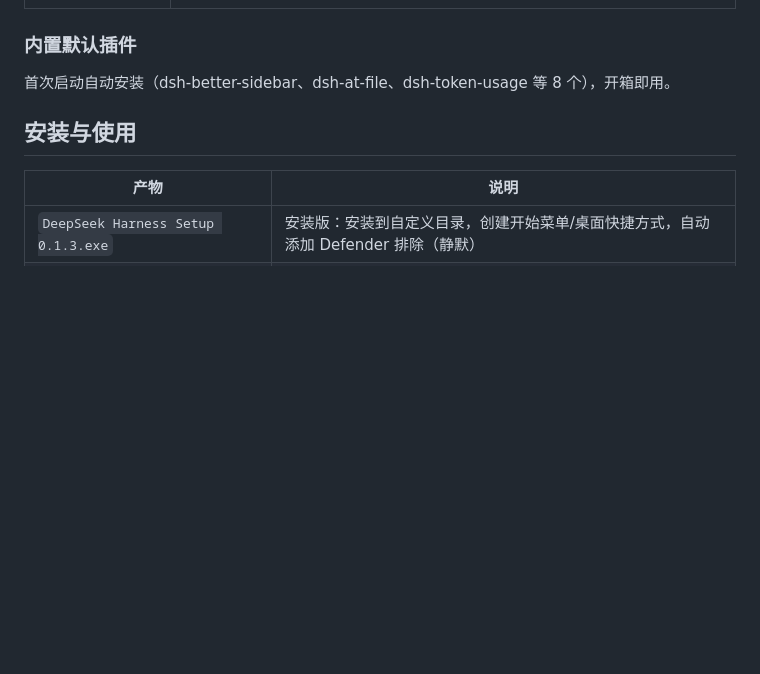
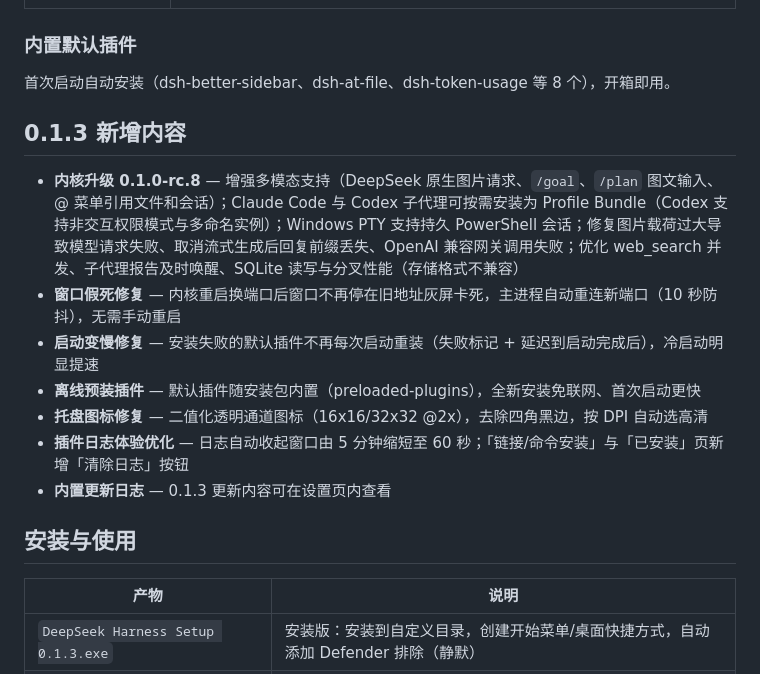
Before and after one commit to LTJ002/DeepSeek-Harness, a Markdown page: README.zh.md, the part around the change. Rendered like a GitHub page; blank space fills up the shorter version.

```diff
--- a/README.zh.md
+++ b/README.zh.md
@@ -26,6 +26,16 @@ DeepSeek Harness 桌面版（`dsh-desktop`）是一款 Windows 桌面应用，
 ### 内置默认插件
 
 首次启动自动安装（dsh-better-sidebar、dsh-at-file、dsh-token-usage 等 8 个），开箱即用。
+
+## 0.1.3 新增内容
+
+- **内核升级 0.1.0-rc.8** — 增强多模态支持（DeepSeek 原生图片请求、`/goal`、`/plan` 图文输入、@ 菜单引用文件和会话）；Claude Code 与 Codex 子代理可按需安装为 Profile Bundle（Codex 支持非交互权限模式与多命名实例）；Windows PTY 支持持久 PowerShell 会话；修复图片载荷过大导致模型请求失败、取消流式生成后回复前缀丢失、OpenAI 兼容网关调用失败；优化 web_search 并发、子代理报告及时唤醒、SQLite 读写与分叉性能（存储格式不兼容）
+- **窗口假死修复** — 内核重启换端口后窗口不再停在旧地址灰屏卡死，主进程自动重连新端口（10 秒防抖），无需手动重启
+- **启动变慢修复** — 安装失败的默认插件不再每次启动重装（失败标记 + 延迟到启动完成后），冷启动明显提速
+- **离线预装插件** — 默认插件随安装包内置（preloaded-plugins），全新安装免联网、首次启动更快
+- **托盘图标修复** — 二值化透明通道图标（16x16/32x32 @2x），去除四角黑边，按 DPI 自动选高清
+- **插件日志体验优化** — 日志自动收起窗口由 5 分钟缩短至 60 秒；「链接/命令安装」与「已安装」页新增「清除日志」按钮
+- **内置更新日志** — 0.1.3 更新内容可在设置页内查看
 
 ## 安装与使用
 
```
Also changed, not shown: README.md (+10 -0 lines).
